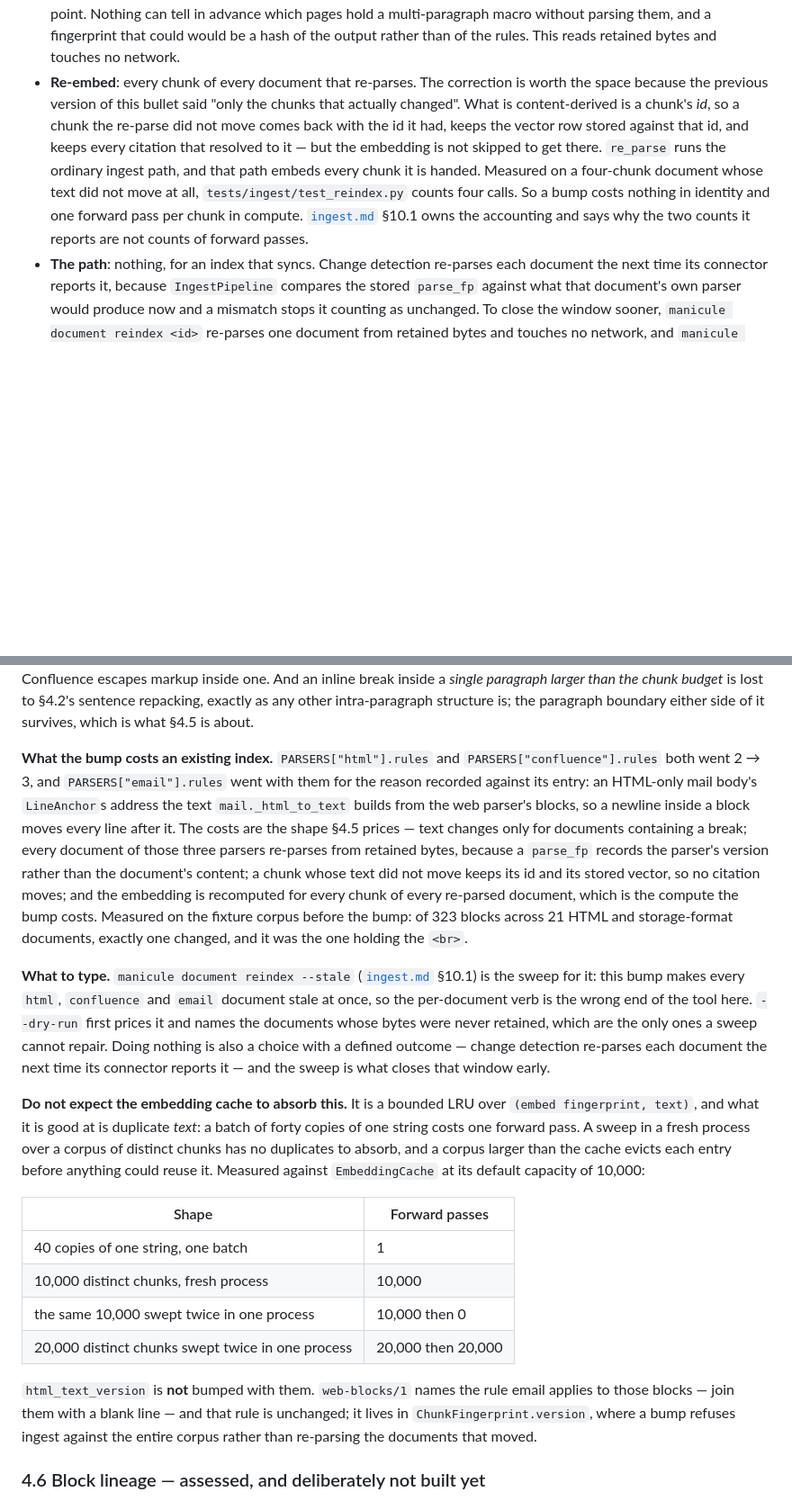
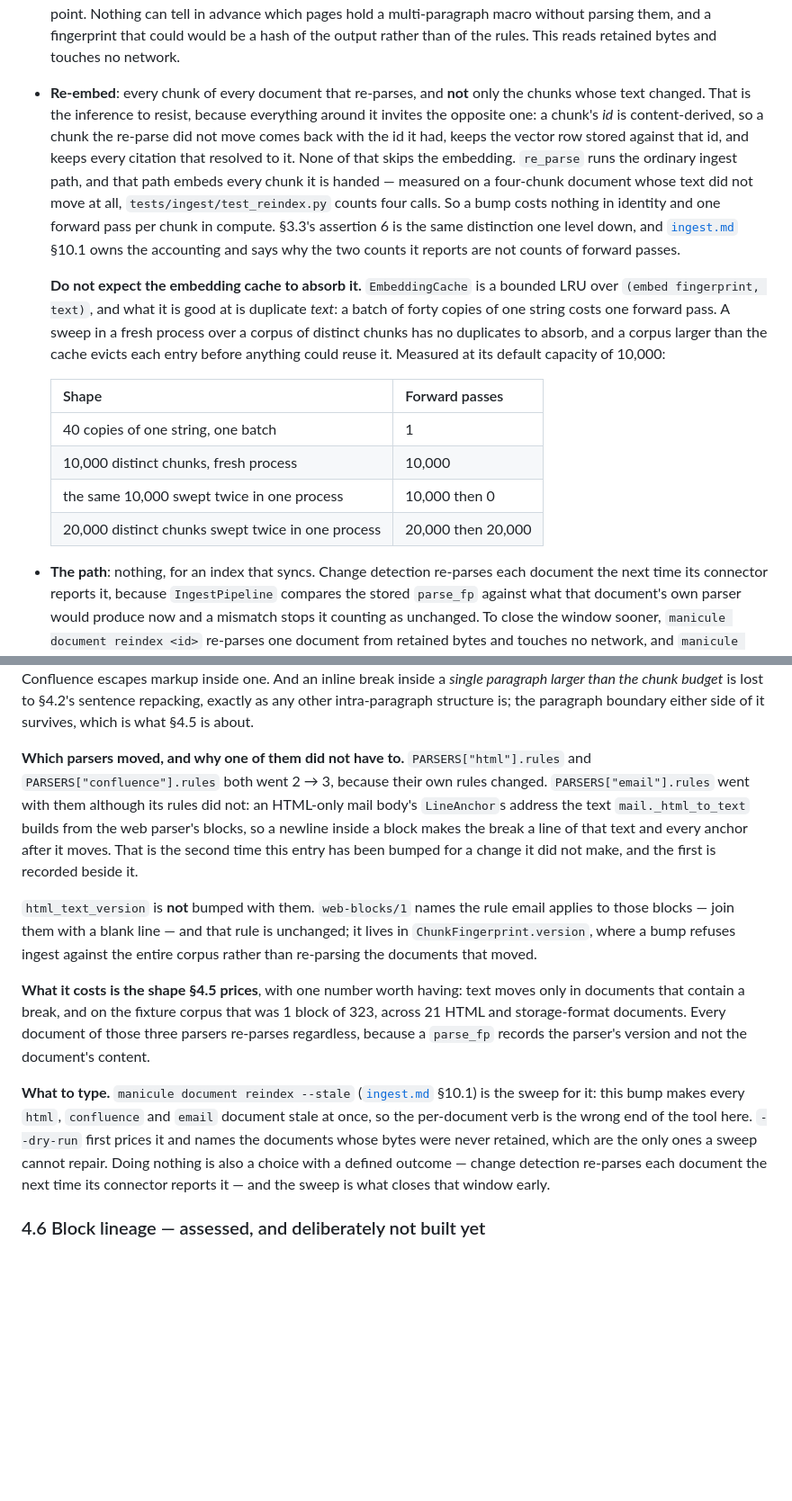
Before and after one commit to mgd43b/manicule, a Markdown page: docs/parsing.md, 2 parts joined by grey strips. Shown at 90% size. Drawn GitHub-style; blank space fills up the shorter version.

Commit message:
Say the re-embed cost once, where a reader pricing a bump will be standing
#112 corrected §4.5's claim that a rules bump re-embeds "only the chunks that
actually changed". Read end to end afterwards, the section says the corrected fact
twice and the document says a version of it three times, which is the failure a
clean textual merge cannot see.

**§3.3 assertion 6 is the root of it**, and it was there before either change:
"an unchanged document costs zero re-embedding" is true of exactly one of the two
paths that re-visit a document. Measured on a four-chunk document whose bytes and
text did not move — re-sync 0 embed calls, forced re-parse 4. The sync path never
parses the document, so nothing is embedded; the forced re-parse a fingerprint bump
triggers embeds everything, which is the path that assertion is actually consulted
about. It now says so, and says what idempotence does buy: identity, not compute.

§4.5's bullet stops narrating its own edit history. "The correction is worth the
space because the previous version of this bullet said…" referred, once merged, to
nothing a reader can see; the useful form is the trap stated forward, so the bullet
now says why the opposite inference is inviting and where it goes wrong. The cache
qualification moves up here with it: it qualifies *this* bullet's "one forward pass
per chunk", and it is true of every bump rather than of `<br>`.

§4.5.1 promised "the costs are the shape §4.5 prices" and then restated all four
bullets inline. It keeps what is specific to this bump — which parsers moved, why
`email` moved without its own rules changing, the 1-block-of-323 corpus measurement,
and what to type — and lets §4.5 price it.

No code changed. Full suite run rather than inferred: 3457 passed, 5 skipped.

```diff
--- a/docs/parsing.md
+++ b/docs/parsing.md
@@ -1142,16 +1158,29 @@ can price it:
   matches for none of them — which is the point. Nothing can tell in advance which pages hold a
   multi-paragraph macro without parsing them, and a fingerprint that could would be a hash of
   the output rather than of the rules. This reads retained bytes and touches no network.
-- **Re-embed**: every chunk of every document that re-parses. The correction is worth the space
-  because the previous version of this bullet said "only the chunks that actually changed".
-  What is content-derived is a chunk's *id*, so a chunk the re-parse did not move comes back
-  with the id it had, keeps the vector row stored against that id, and keeps every citation
-  that resolved to it — but the embedding is not skipped to get there. `re_parse` runs the
-  ordinary ingest path, and that path embeds every chunk it is handed. Measured on a four-chunk
-  document whose text did not move at all, `tests/ingest/test_reindex.py` counts four calls.
-  So a bump costs nothing in identity and one forward pass per chunk in compute.
-  [`ingest.md`](ingest.md) §10.1 owns the accounting and says why the two counts it reports are
-  not counts of forward passes.
+- **Re-embed**: every chunk of every document that re-parses, and **not** only the chunks whose
+  text changed. That is the inference to resist, because everything around it invites the
+  opposite one: a chunk's *id* is content-derived, so a chunk the re-parse did not move comes
+  back with the id it had, keeps the vector row stored against that id, and keeps every citation
+  that resolved to it. None of that skips the embedding. `re_parse` runs the ordinary ingest
+  path, and that path embeds every chunk it is handed — measured on a four-chunk document whose
+  text did not move at all, `tests/ingest/test_reindex.py` counts four calls. So a bump costs
+  nothing in identity and one forward pass per chunk in compute. §3.3's assertion 6 is the same
+  distinction one level down, and [`ingest.md`](ingest.md) §10.1 owns the accounting and says
+  why the two counts it reports are not counts of forward passes.
+
+  **Do not expect the embedding cache to absorb it.** `EmbeddingCache` is a bounded LRU over
+  `(embed fingerprint, text)`, and what it is good at is duplicate *text*: a batch of forty
+  copies of one string costs one forward pass. A sweep in a fresh process over a corpus of
+  distinct chunks has no duplicates to absorb, and a corpus larger than the cache evicts each
+  entry before anything could reuse it. Measured at its default capacity of 10,000:
+
+  | Shape | Forward passes |
+  |---|---|
+  | 40 copies of one string, one batch | 1 |
+  | 10,000 distinct chunks, fresh process | 10,000 |
+  | the same 10,000 swept twice in one process | 10,000 then 0 |
+  | 20,000 distinct chunks swept twice in one process | 20,000 then 20,000 |
 - **The path**: nothing, for an index that syncs. Change detection re-parses each document the
   next time its connector reports it, because `IngestPipeline` compares the stored `parse_fp`
   against what that document's own parser would produce now and a mismatch stops it counting as
@@ -1222,17 +1251,23 @@ Confluence escapes markup inside one. And an inline break inside a *single parag
 the chunk budget* is lost to §4.2's sentence repacking, exactly as any other intra-paragraph
 structure is; the paragraph boundary either side of it survives, which is what §4.5 is about.
 
-**What the bump costs an existing index.** `PARSERS["html"].rules` and
-`PARSERS["confluence"].rules` both went 2 → 3, and `PARSERS["email"].rules` went with them for
-the reason recorded against its entry: an HTML-only mail body's `LineAnchor`s address the text
-`mail._html_to_text` builds from the web parser's blocks, so a newline inside a block moves every
-line after it. The costs are the shape §4.5 prices — text changes only for documents containing
-a break; every document of those three parsers re-parses from retained bytes, because a
-`parse_fp` records the parser's version rather than the document's content; a chunk whose text
-did not move keeps its id and its stored vector, so no citation moves; and the embedding is
-recomputed for every chunk of every re-parsed document, which is the compute the bump costs.
-Measured on the fixture corpus before the bump: of 323 blocks across 21 HTML and storage-format
-documents, exactly one changed, and it was the one holding the `<br>`.
+**Which parsers moved, and why one of them did not have to.** `PARSERS["html"].rules` and
+`PARSERS["confluence"].rules` both went 2 → 3, because their own rules changed.
+`PARSERS["email"].rules` went with them although its rules did not: an HTML-only mail body's
+`LineAnchor`s address the text `mail._html_to_text` builds from the web parser's blocks, so a
+newline inside a block makes the break a line of that text and every anchor after it moves.
+That is the second time this entry has been bumped for a change it did not make, and the first
+is recorded beside it.
+
+`html_text_version` is **not** bumped with them. `web-blocks/1` names the rule email applies to
+those blocks — join them with a blank line — and that rule is unchanged; it lives in
+`ChunkFingerprint.version`, where a bump refuses ingest against the entire corpus rather than
+re-parsing the documents that moved.
+
+**What it costs is the shape §4.5 prices**, with one number worth having: text moves only in
+documents that contain a break, and on the fixture corpus that was 1 block of 323, across 21
+HTML and storage-format documents. Every document of those three parsers re-parses regardless,
+because a `parse_fp` records the parser's version and not the document's content.
 
 **What to type.** `manicule document reindex --stale` ([`ingest.md`](ingest.md) §10.1) is the
 sweep for it: this bump makes every `html`, `confluence` and `email` document stale at once, so
@@ -1240,24 +1275,6 @@ the per-document verb is the wrong end of the tool here. `--dry-run` first price
 the documents whose bytes were never retained, which are the only ones a sweep cannot repair.
 Doing nothing is also a choice with a defined outcome — change detection re-parses each document
 the next time its connector reports it — and the sweep is what closes that window early.
-
-**Do not expect the embedding cache to absorb this.** It is a bounded LRU over
-`(embed fingerprint, text)`, and what it is good at is duplicate *text*: a batch of forty copies
-of one string costs one forward pass. A sweep in a fresh process over a corpus of distinct
-chunks has no duplicates to absorb, and a corpus larger than the cache evicts each entry before
-anything could reuse it. Measured against `EmbeddingCache` at its default capacity of 10,000:
-
-| Shape | Forward passes |
-|---|---|
-| 40 copies of one string, one batch | 1 |
-| 10,000 distinct chunks, fresh process | 10,000 |
-| the same 10,000 swept twice in one process | 10,000 then 0 |
-| 20,000 distinct chunks swept twice in one process | 20,000 then 20,000 |
-
-`html_text_version` is **not** bumped with them. `web-blocks/1` names the rule email applies to
-those blocks — join them with a blank line — and that rule is unchanged; it lives in
-`ChunkFingerprint.version`, where a bump refuses ingest against the entire corpus rather than
-re-parsing the documents that moved.
 
 ### 4.6 Block lineage — assessed, and deliberately not built yet
 
```
Also changed, not shown: other parts of docs/parsing.md (+17 -1 lines).
